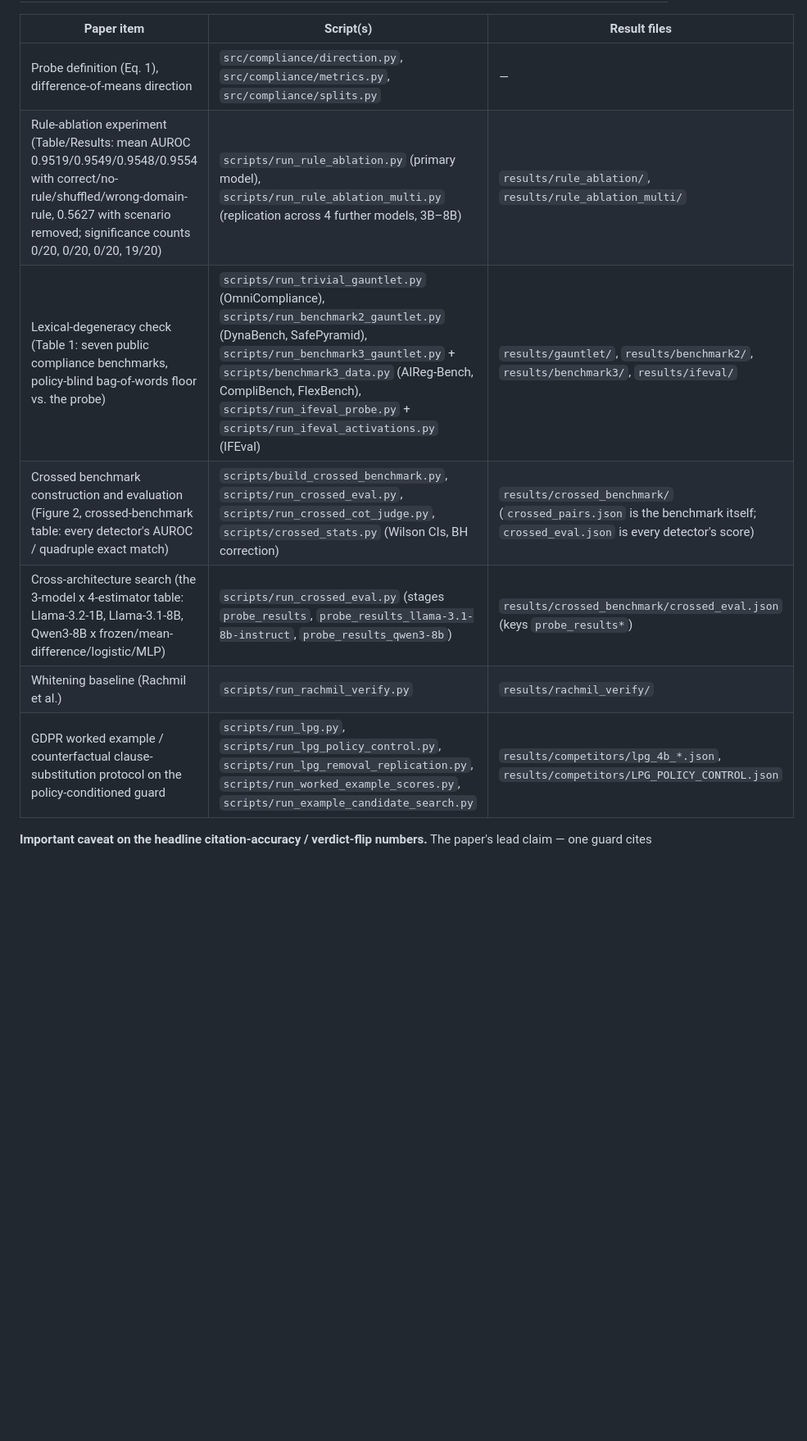
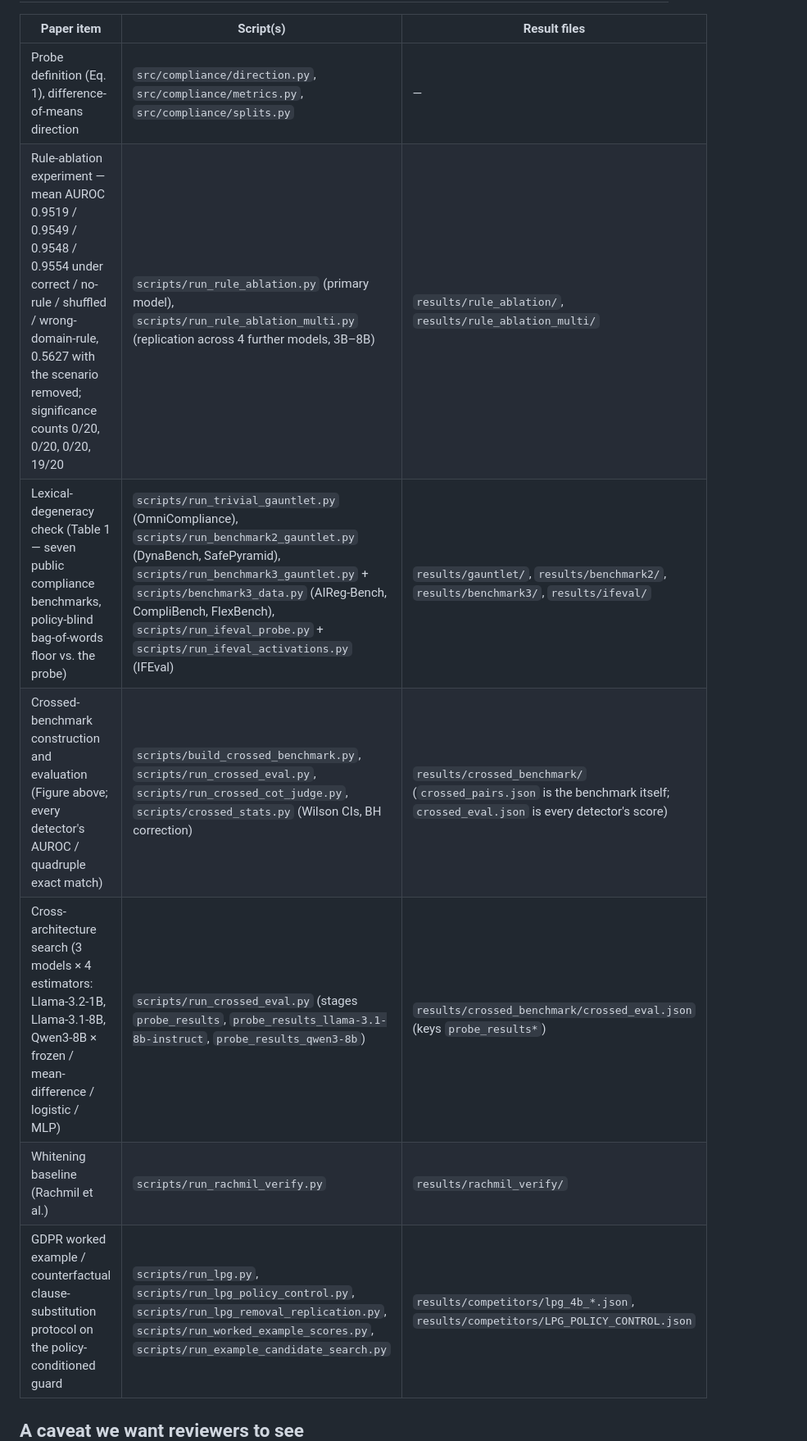
Before and after one commit to saisabs/rule-dependence-compliance-audit, a Markdown page: README.md, the part around one of its changes. Shown at 82% size. GitHub-like rendering; blank space fills up the shorter version.

```diff
--- a/README.md
+++ b/README.md
@@ -19,13 +76,14 @@ experiments from the broader research program this work grew out of.
 | Paper item | Script(s) | Result files |
 |---|---|---|
 | Probe definition (Eq. 1), difference-of-means direction | `src/compliance/direction.py`, `src/compliance/metrics.py`, `src/compliance/splits.py` | — |
-| Rule-ablation experiment (Table/Results: mean AUROC 0.9519/0.9549/0.9548/0.9554 with correct/no-rule/shuffled/wrong-domain-rule, 0.5627 with scenario removed; significance counts 0/20, 0/20, 0/20, 19/20) | `scripts/run_rule_ablation.py` (primary model), `scripts/run_rule_ablation_multi.py` (replication across 4 further models, 3B–8B) | `results/rule_ablation/`, `results/rule_ablation_multi/` |
-| Lexical-degeneracy check (Table 1: seven public compliance benchmarks, policy-blind bag-of-words floor vs. the probe) | `scripts/run_trivial_gauntlet.py` (OmniCompliance), `scripts/run_benchmark2_gauntlet.py` (DynaBench, SafePyramid), `scripts/run_benchmark3_gauntlet.py` + `scripts/benchmark3_data.py` (AIReg-Bench, CompliBench, FlexBench), `scripts/run_ifeval_probe.py` + `scripts/run_ifeval_activations.py` (IFEval) | `results/gauntlet/`, `results/benchmark2/`, `results/benchmark3/`, `results/ifeval/` |
-| Crossed benchmark construction and evaluation (Figure 2, crossed-benchmark table: every detector's AUROC / quadruple exact match) | `scripts/build_crossed_benchmark.py`, `scripts/run_crossed_eval.py`, `scripts/run_crossed_cot_judge.py`, `scripts/crossed_stats.py` (Wilson CIs, BH correction) | `results/crossed_benchmark/` (`crossed_pairs.json` is the benchmark itself; `crossed_eval.json` is every detector's score) |
-| Cross-architecture search (the 3-model x 4-estimator table: Llama-3.2-1B, Llama-3.1-8B, Qwen3-8B x frozen/mean-difference/logistic/MLP) | `scripts/run_crossed_eval.py` (stages `probe_results`, `probe_results_llama-3.1-8b-instruct`, `probe_results_qwen3-8b`) | `results/crossed_benchmark/crossed_eval.json` (keys `probe_results*`) |
+| Rule-ablation experiment — mean AUROC 0.9519 / 0.9549 / 0.9548 / 0.9554 under correct / no-rule / shuffled / wrong-domain-rule, 0.5627 with the scenario removed; significance counts 0/20, 0/20, 0/20, 19/20 | `scripts/run_rule_ablation.py` (primary model), `scripts/run_rule_ablation_multi.py` (replication across 4 further models, 3B–8B) | `results/rule_ablation/`, `results/rule_ablation_multi/` |
+| Lexical-degeneracy check (Table 1 — seven public compliance benchmarks, policy-blind bag-of-words floor vs. the probe) | `scripts/run_trivial_gauntlet.py` (OmniCompliance), `scripts/run_benchmark2_gauntlet.py` (DynaBench, SafePyramid), `scripts/run_benchmark3_gauntlet.py` + `scripts/benchmark3_data.py` (AIReg-Bench, CompliBench, FlexBench), `scripts/run_ifeval_probe.py` + `scripts/run_ifeval_activations.py` (IFEval) | `results/gauntlet/`, `results/benchmark2/`, `results/benchmark3/`, `results/ifeval/` |
+| Crossed-benchmark construction and evaluation (Figure above; every detector's AUROC / quadruple exact match) | `scripts/build_crossed_benchmark.py`, `scripts/run_crossed_eval.py`, `scripts/run_crossed_cot_judge.py`, `scripts/crossed_stats.py` (Wilson CIs, BH correction) | `results/crossed_benchmark/` (`crossed_pairs.json` is the benchmark itself; `crossed_eval.json` is every detector's score) |
+| Cross-architecture search (3 models × 4 estimators: Llama-3.2-1B, Llama-3.1-8B, Qwen3-8B × frozen / mean-difference / logistic / MLP) | `scripts/run_crossed_eval.py` (stages `probe_results`, `probe_results_llama-3.1-8b-instruct`, `probe_results_qwen3-8b`) | `results/crossed_benchmark/crossed_eval.json` (keys `probe_results*`) |
 | Whitening baseline (Rachmil et al.) | `scripts/run_rachmil_verify.py` | `results/rachmil_verify/` |
 | GDPR worked example / counterfactual clause-substitution protocol on the policy-conditioned guard | `scripts/run_lpg.py`, `scripts/run_lpg_policy_control.py`, `scripts/run_lpg_removal_replication.py`, `scripts/run_worked_example_scores.py`, `scripts/run_example_candidate_search.py` | `results/competitors/lpg_4b_*.json`, `results/competitors/LPG_POLICY_CONTROL.json` |
 
-**Important caveat on the headline citation-accuracy / verdict-flip numbers.**
+## A caveat we want reviewers to see
+
 The paper's lead claim — one guard cites the governing clause correctly in
 90 to 95 percent of cases, yet flips its verdict in only 7.1 percent (13 of
```
Also changed, not shown: other parts of README.md (+107 -31 lines), docs/images/counterfactual-audit-pipeline.png (added), docs/images/crossed-benchmark.png (added), 2 other files.
